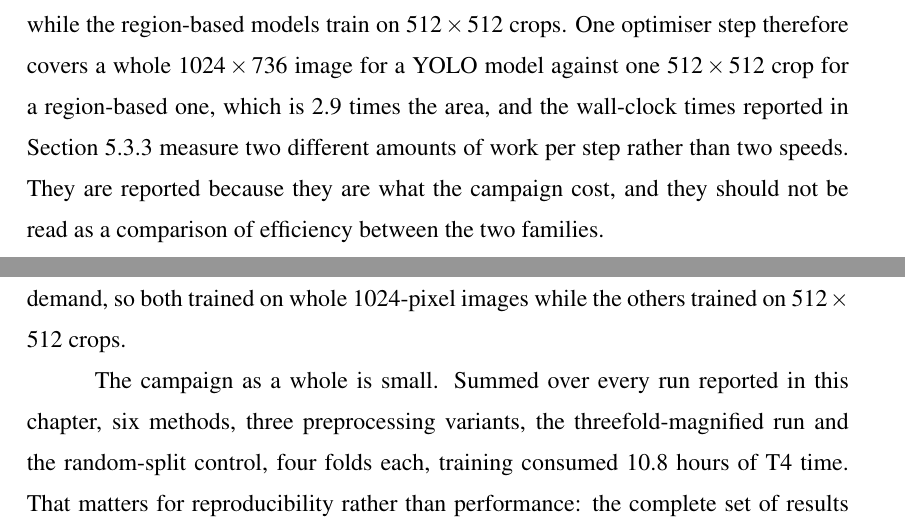
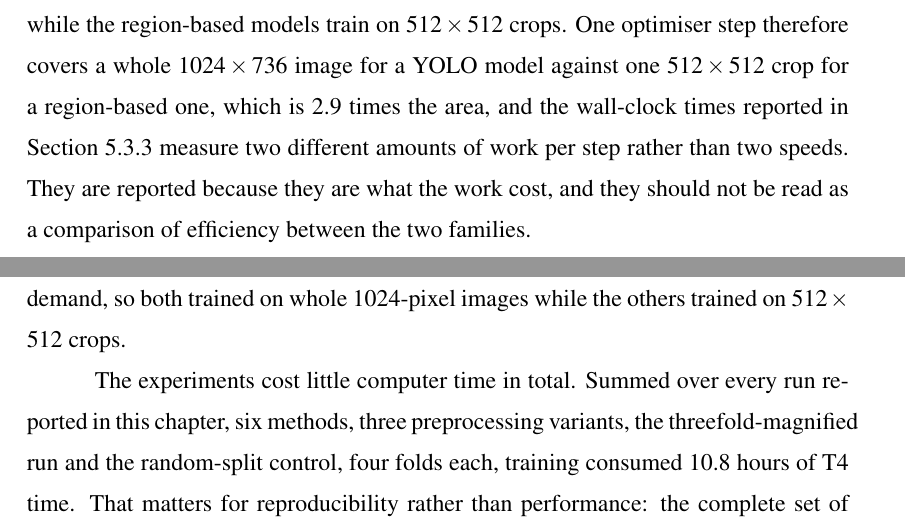
Before and after one commit to ErlindSkura/Erlind_Skura_Thesis, a LaTeX thesis (thesis.tex, which reads chapters/chapter3.tex, chapters/chapter5.tex): two parts of pages 43 and 62 of 101, joined at a grey line, cut so that both start at the same text. Compiled offline with pdfLaTeX.

Commit message:
Say what the experiments cost, not that they were small
"The campaign as a whole is small" never said small in what, and
"campaign" is a word borrowed from somewhere else. The paragraph is
about compute and the next sentence gives the hours, so the opening now
names the quantity: the experiments cost little computer time in total.
The other use of the word, in Section 3.5.5, becomes "what the work
cost".

```diff
--- a/chapters/chapter3.tex
+++ b/chapters/chapter3.tex
@@ -433,7 +433,7 @@ optimiser step therefore covers a whole $1024 \times 736$ image for a YOLO model
 against one $512 \times 512$ crop for a region-based one, which is 2.9 times the
 area, and the wall-clock times reported in
 Section~\ref{sec:runtime} measure two different amounts of work per step rather
-than two speeds. They are reported because they are what the campaign cost, and
+than two speeds. They are reported because they are what the work cost, and
 they should not be read as a comparison of efficiency between the two families.
 
 \subsection{Preprocessing as an Experimental Factor}
--- a/chapters/chapter5.tex
+++ b/chapters/chapter5.tex
@@ -147,10 +147,10 @@ since their data pipeline expects a fixed image directory rather than crops draw
 on demand, so both trained on whole $1024$-pixel images while the others
 trained on $512 \times 512$ crops.
 
-The campaign as a whole is small. Summed over every run reported in this
-chapter, six methods, three preprocessing variants, the threefold-magnified run
-and the random-split control, four folds each, training consumed 10.8 hours of T4
-time. That matters for reproducibility rather than performance: the complete set
+The experiments cost little computer time in total. Summed over every run
+reported in this chapter, six methods, three preprocessing variants, the
+threefold-magnified run and the random-split control, four folds each, training
+consumed 10.8 hours of T4 time. That matters for reproducibility rather than performance: the complete set
 of results regenerates within a day on freely available hardware.
 
 \subsection{Evaluation Protocol}
```
